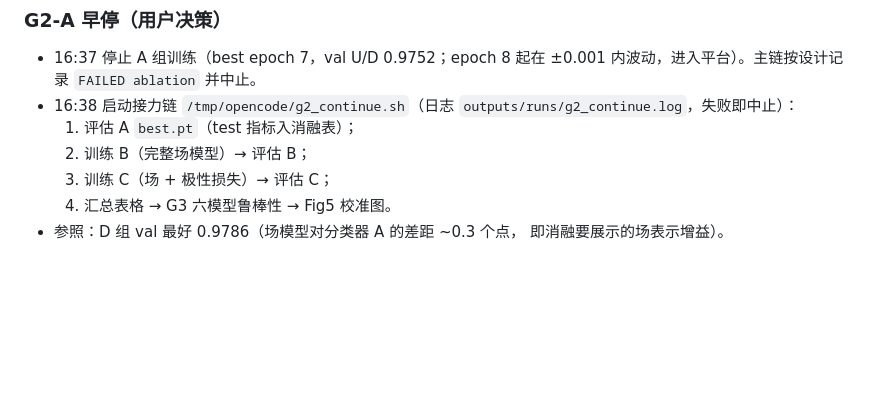
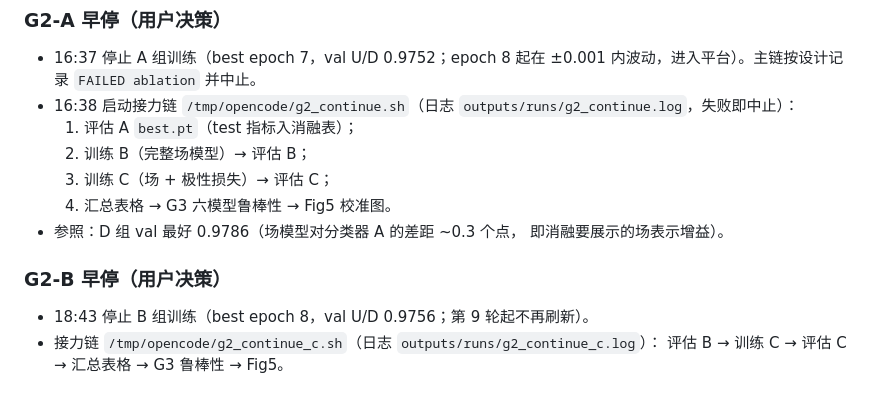
Before and after one commit to Chuan1937/SOPNet, a Markdown page: docs/paper/EXPERIMENT_LOG.md, the part around the change. Drawn GitHub-style; blank space fills up the shorter version.

Commit message:
docs(G2): record variant-B early stop and C continuation chain

```diff
--- a/docs/paper/EXPERIMENT_LOG.md
+++ b/docs/paper/EXPERIMENT_LOG.md
@@ -113,3 +113,9 @@
   4. 汇总表格 → G3 六模型鲁棒性 → Fig5 校准图。
 - 参照：D 组 val 最好 0.9786（场模型对分类器 A 的差距 ~0.3 个点，
   即消融要展示的场表示增益）。
+
+### G2-B 早停（用户决策）
+
+- 18:43 停止 B 组训练（best epoch 8，val U/D 0.9756；第 9 轮起不再刷新）。
+- 接力链 `/tmp/opencode/g2_continue_c.sh`（日志 `outputs/runs/g2_continue_c.log`）：
+  评估 B → 训练 C → 评估 C → 汇总表格 → G3 鲁棒性 → Fig5。
```
